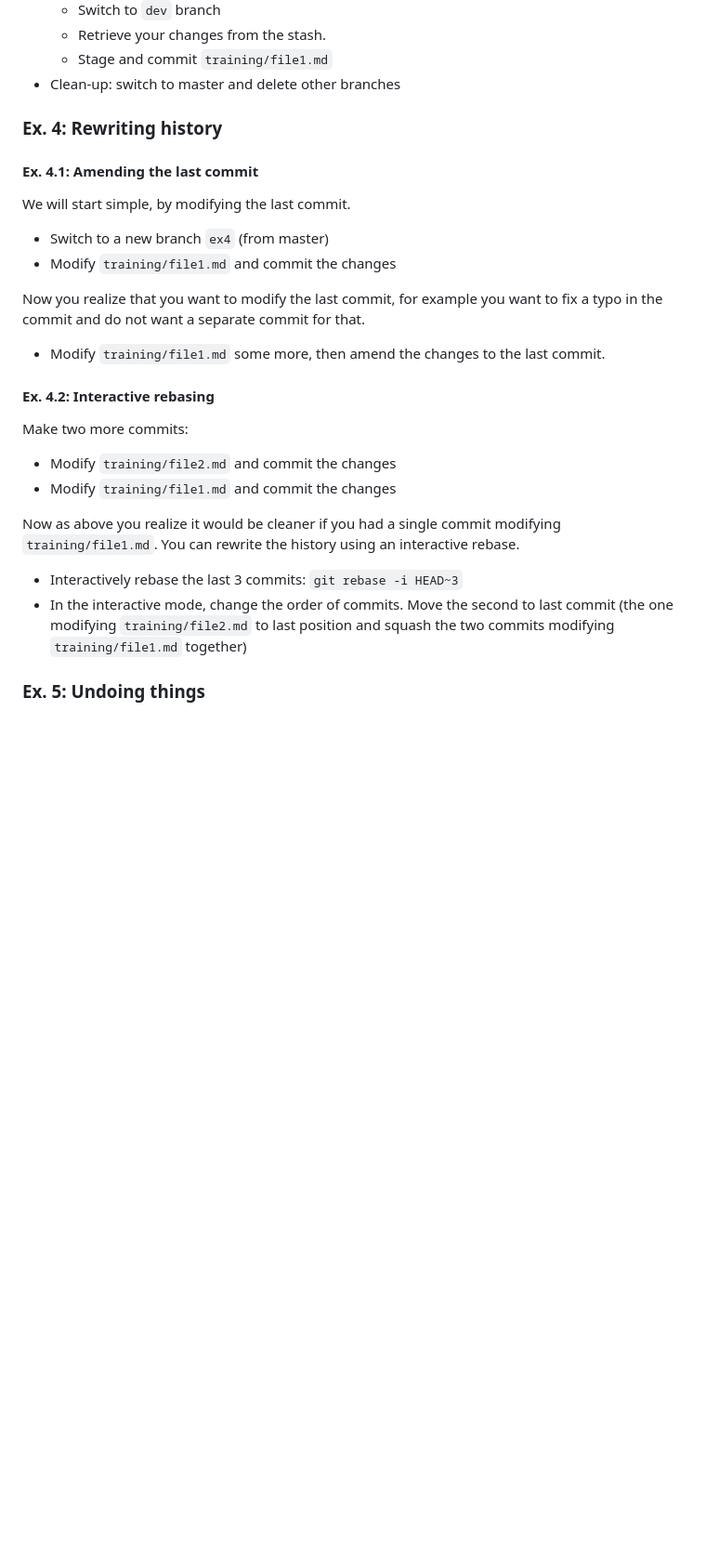
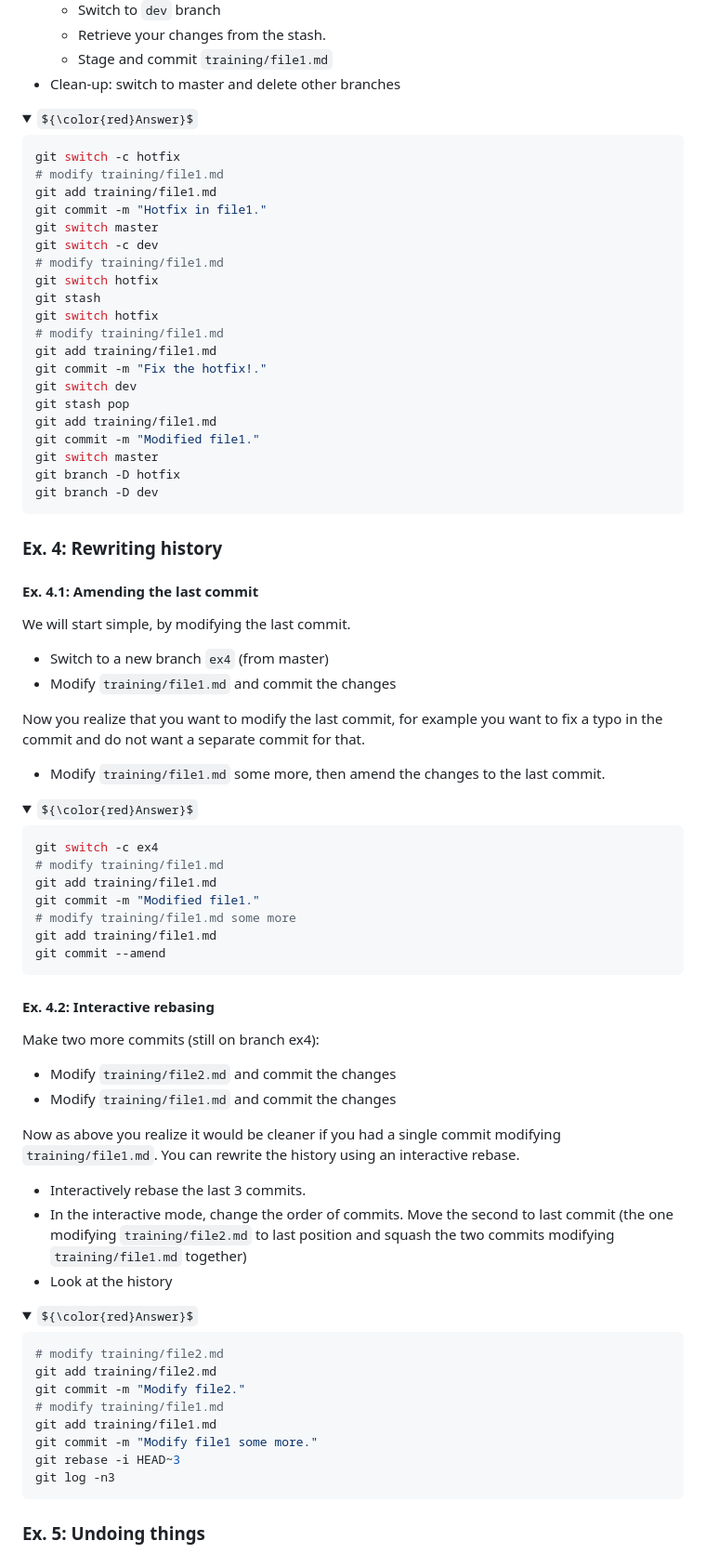
Before and after one commit to njohner/git_hands_on, a Markdown page: README.md, the part around one of its changes. Shown at 93% size. Rendered like a GitHub page; folded sections open; some formulas as TeX source; blank space fills up the shorter version.

Commit message:
Add hidden answers to the exercises in README.

````diff
--- a/README.md
+++ b/README.md
@@ -115,6 +202,32 @@ You're interrupted in your work and quickly need to do something on the `hotfix`
     - Stage and commit `training/file1.md`
 - Clean-up: switch to master and delete other branches
 
+<details>
+<summary>${\color{red}Answer}$</summary>
+
+```bash
+git switch -c hotfix
+# modify training/file1.md
+git add training/file1.md
+git commit -m "Hotfix in file1."
+git switch master
+git switch -c dev
+# modify training/file1.md
+git switch hotfix
+git stash
+git switch hotfix
+# modify training/file1.md
+git add training/file1.md
+git commit -m "Fix the hotfix!."
+git switch dev
+git stash pop
+git add training/file1.md
+git commit -m "Modified file1."
+git switch master
+git branch -D hotfix
+git branch -D dev
+```
+</details>
 
 ### Ex. 4: Rewriting history
 
@@ -126,14 +239,44 @@ We will start simple, by modifying the last commit.
 Now you realize that you want to modify the last commit, for example you want to fix a typo in the commit and do not want a separate commit for that.
 - Modify `training/file1.md` some more, then amend the changes to the last commit.
 
+<details>
+<summary>${\color{red}Answer}$</summary>
+
+```bash
+git switch -c ex4
+# modify training/file1.md
+git add training/file1.md
+git commit -m "Modified file1."
+# modify training/file1.md some more
+git add training/file1.md
+git commit --amend
+```
+</details>
+
 #### Ex. 4.2: Interactive rebasing
-Make two more commits:
+Make two more commits (still on branch ex4):
 - Modify `training/file2.md` and commit the changes
 - Modify `training/file1.md` and commit the changes
 
 Now as above you realize it would be cleaner if you had a single commit modifying `training/file1.md`. You can rewrite the history using an interactive rebase.
-- Interactively rebase the last 3 commits: `git rebase -i HEAD~3`
+- Interactively rebase the last 3 commits.
 - In the interactive mode, change the order of commits. Move the second to last commit (the one modifying `training/file2.md` to last position and squash the two commits modifying `training/file1.md` together)
+- Look at the history
+
+<details>
+<summary>${\color{red}Answer}$</summary>
+
+```bash
+# modify training/file2.md
+git add training/file2.md
+git commit -m "Modify file2."
+# modify training/file1.md
+git add training/file1.md
+git commit -m "Modify file1 some more."
+git rebase -i HEAD~3
+git log -n3
+```
+</details>
 
 ### Ex. 5: Undoing things
 We go on working on branch `ex4`. If you don't have that branch, simply create a new branch and add 2 commits.
````
Also changed, not shown: other parts of README.md (+122 -2 lines).
